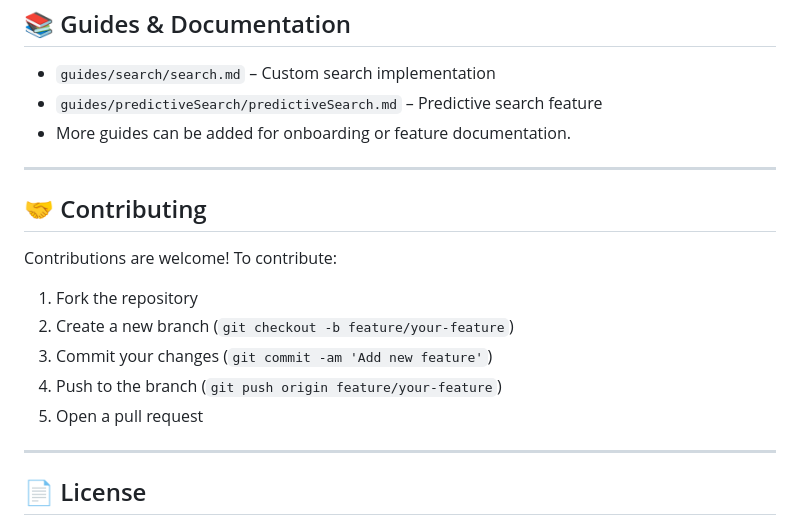
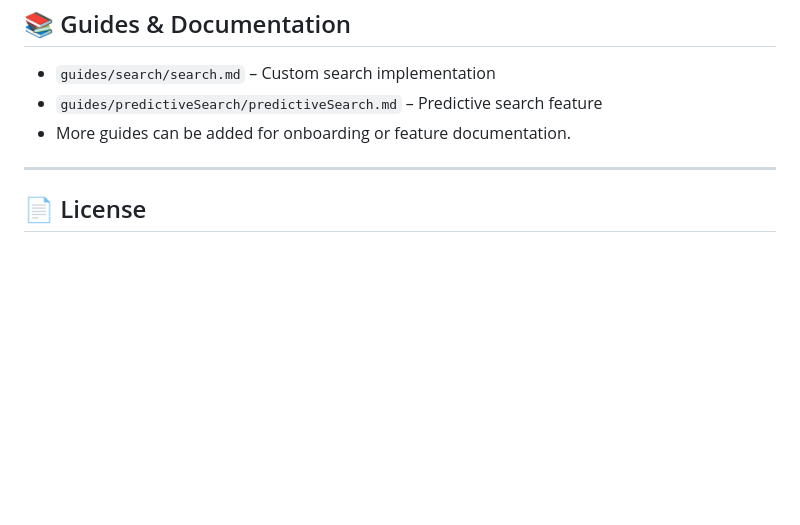
Before and after one commit to carletoniii/bad-omen-prints, a Markdown page: README.md, the part around the change. GitHub-like rendering; blank space fills up the shorter version.

```diff
--- a/README.md
+++ b/README.md
@@ -118,18 +118,6 @@ To enable subscriptions:
 
 ---
 
-## 🤝 Contributing
-
-Contributions are welcome! To contribute:
-
-1. Fork the repository
-2. Create a new branch (`git checkout -b feature/your-feature`)
-3. Commit your changes (`git commit -am 'Add new feature'`)
-4. Push to the branch (`git push origin feature/your-feature`)
-5. Open a pull request
-
----
-
 ## 📄 License
 
 This project is for demonstration and portfolio purposes.
```
